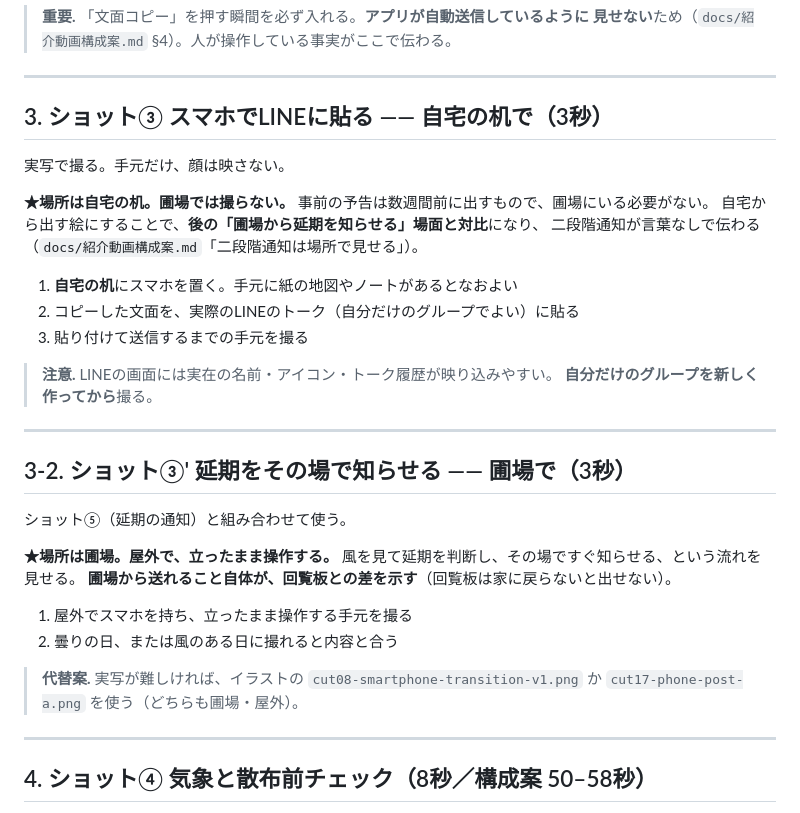
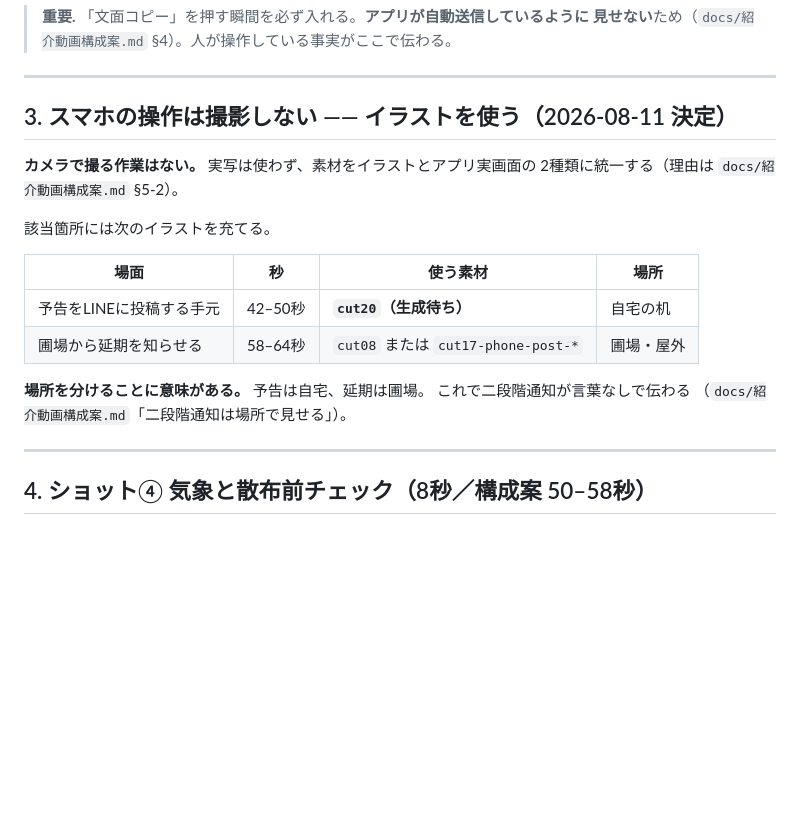
Before and after one commit to LIVINGCOLOUR/tonari-hatake-safety, a Markdown page: docs/画面録画手順.md, the part around the change. Rendered like a GitHub page; blank space fills up the shorter version.

```diff
--- a/docs/画面録画手順.md
+++ b/docs/画面録画手順.md
@@ -70,37 +70,21 @@
 
 ---
 
-## 3. ショット③ スマホでLINEに貼る ―― **自宅の机で**（3秒）
+## 3. スマホの操作は撮影しない ―― イラストを使う（2026-08-11 決定）
 
-実写で撮る。手元だけ、顔は映さない。
+**カメラで撮る作業はない。** 実写は使わず、素材をイラストとアプリ実画面の
+2種類に統一する（理由は `docs/紹介動画構成案.md` §5-2）。
 
-**★場所は自宅の机。圃場では撮らない。**
-事前の予告は数週間前に出すもので、圃場にいる必要がない。
-自宅から出す絵にすることで、**後の「圃場から延期を知らせる」場面と対比**になり、
-二段階通知が言葉なしで伝わる（`docs/紹介動画構成案.md`「二段階通知は場所で見せる」）。
+該当箇所には次のイラストを充てる。
 
-1. **自宅の机**にスマホを置く。手元に紙の地図やノートがあるとなおよい
-2. コピーした文面を、実際のLINEのトーク（自分だけのグループでよい）に貼る
-3. 貼り付けて送信するまでの手元を撮る
+| 場面 | 秒 | 使う素材 | 場所 |
+| --- | --- | --- | --- |
+| 予告をLINEに投稿する手元 | 42–50秒 | **`cut20`（生成待ち）** | 自宅の机 |
+| 圃場から延期を知らせる | 58–64秒 | `cut08` または `cut17-phone-post-*` | 圃場・屋外 |
 
-> **注意.** LINEの画面には実在の名前・アイコン・トーク履歴が映り込みやすい。
-> **自分だけのグループを新しく作ってから**撮る。
-
----
-
-## 3-2. ショット③' 延期をその場で知らせる ―― **圃場で**（3秒）
-
-ショット⑤（延期の通知）と組み合わせて使う。
-
-**★場所は圃場。屋外で、立ったまま操作する。**
-風を見て延期を判断し、その場ですぐ知らせる、という流れを見せる。
-**圃場から送れること自体が、回覧板との差を示す**（回覧板は家に戻らないと出せない）。
-
-1. 屋外でスマホを持ち、立ったまま操作する手元を撮る
-2. 曇りの日、または風のある日に撮れると内容と合う
-
-> **代替案.** 実写が難しければ、イラストの `cut08-smartphone-transition-v1.png` か
-> `cut17-phone-post-a.png` を使う（どちらも圃場・屋外）。
+**場所を分けることに意味がある。** 予告は自宅、延期は圃場。
+これで二段階通知が言葉なしで伝わる
+（`docs/紹介動画構成案.md`「二段階通知は場所で見せる」）。
 
 ---
 
```
Also changed, not shown: docs/動画キーフレーム指示.md (+30 -3 lines), docs/紹介動画構成案.md (+14 -3 lines).
